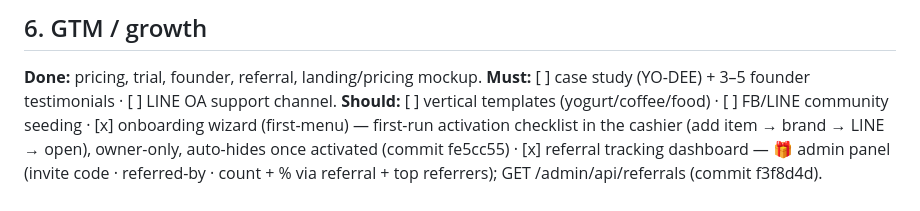
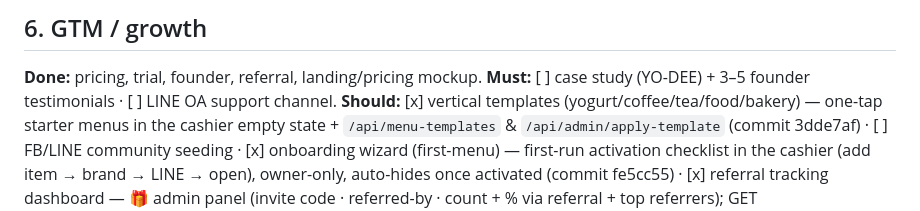
Before and after one commit to chatrk50/mobile-queue, a Markdown page: docs/PROJECT-ROADMAP.md, the part around the change. GitHub-like rendering.

Commit message:
docs: roadmap — vertical starter-menu templates done (GTM Should)
Co-Authored-By: Claude Opus 4.8 <noreply@anthropic.com>

```diff
--- a/docs/PROJECT-ROADMAP.md
+++ b/docs/PROJECT-ROADMAP.md
@@ -93,7 +93,9 @@ auto-purge-on-close still optional) · [ ] written data-retention policy doc.
 ## 6. GTM / growth
 **Done:** pricing, trial, founder, referral, landing/pricing mockup.
 **Must:** [ ] case study (YO-DEE) + 3–5 founder testimonials · [ ] LINE OA support channel.
-**Should:** [ ] vertical templates (yogurt/coffee/food) · [ ] FB/LINE community seeding ·
+**Should:** [x] vertical templates (yogurt/coffee/tea/food/bakery) — one-tap starter menus in the
+cashier empty state + `/api/menu-templates` & `/api/admin/apply-template` (commit 3dde7af) ·
+[ ] FB/LINE community seeding ·
 [x] onboarding wizard (first-menu) — first-run activation checklist in the cashier (add item →
 brand → LINE → open), owner-only, auto-hides once activated (commit fe5cc55) · [x] referral
 tracking dashboard — 🎁 admin panel (invite code · referred-by · count + % via referral + top
```
